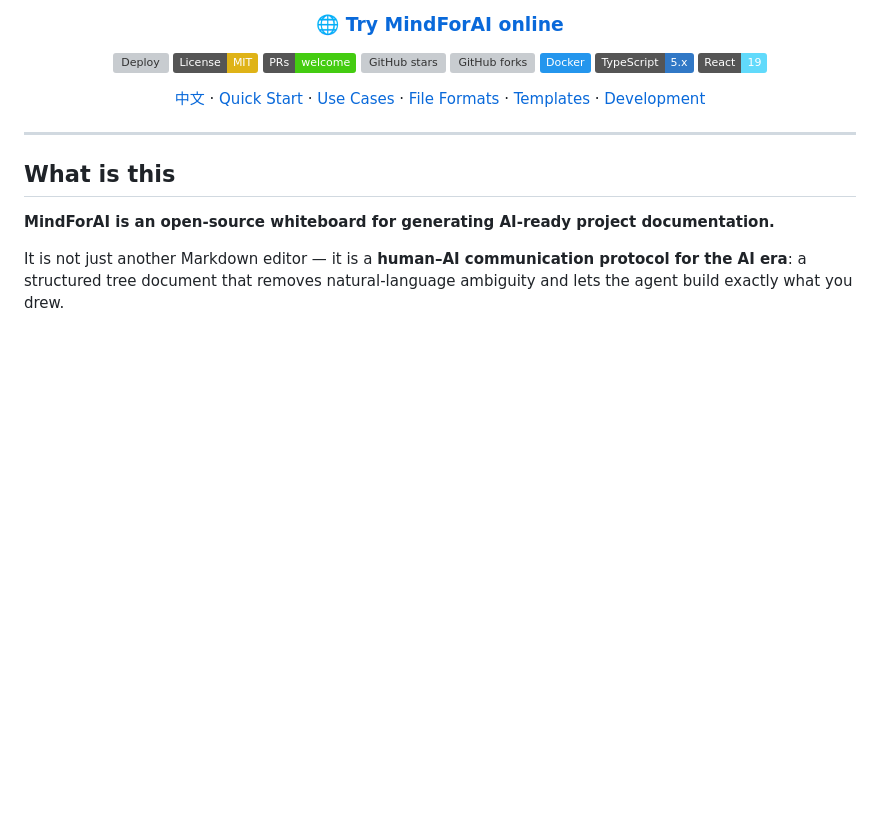
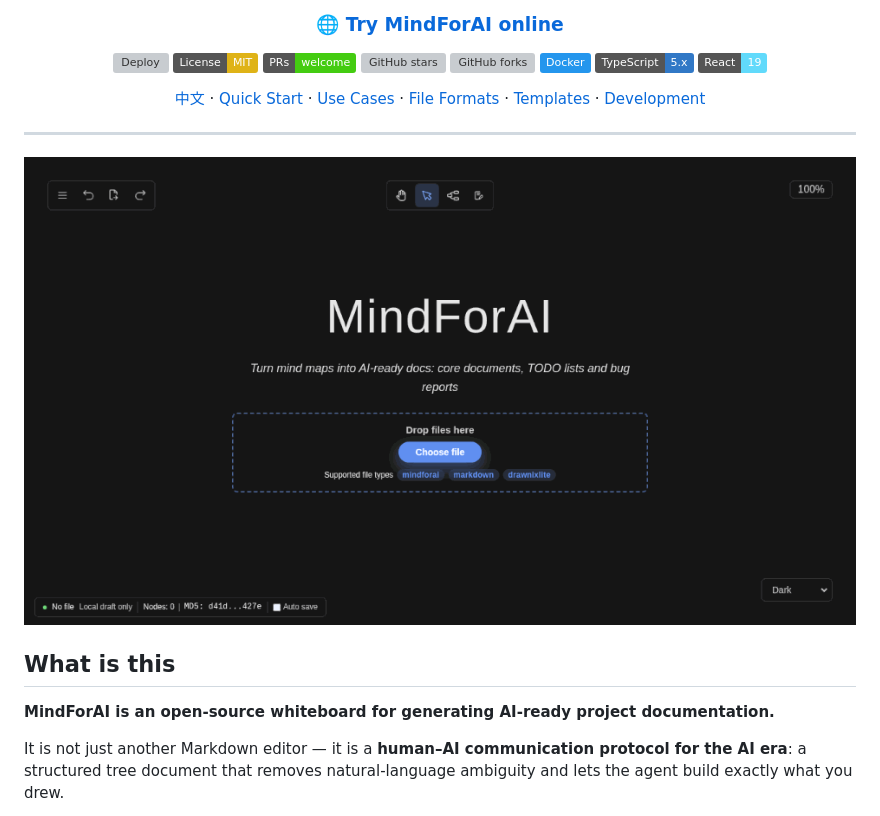
Before and after one commit to fantasylincen/mindforai, a Markdown page: README_en.md, the part around the change. GitHub-like rendering; pictures changed too: docs/demo.gif (added); badges without logos; blank space fills up the shorter version; grey boxes are pictures that could not be loaded.

```diff
--- a/README_en.md
+++ b/README_en.md
@@ -20,6 +20,8 @@
 </div>
 
 ---
+
+![MindForAI demo: drop a document, get an editable mind map, locate nodes by search](docs/demo.gif)
 
 ## What is this
 
```
Also changed, not shown: README.md (+2 -0 lines), 3 other files.
